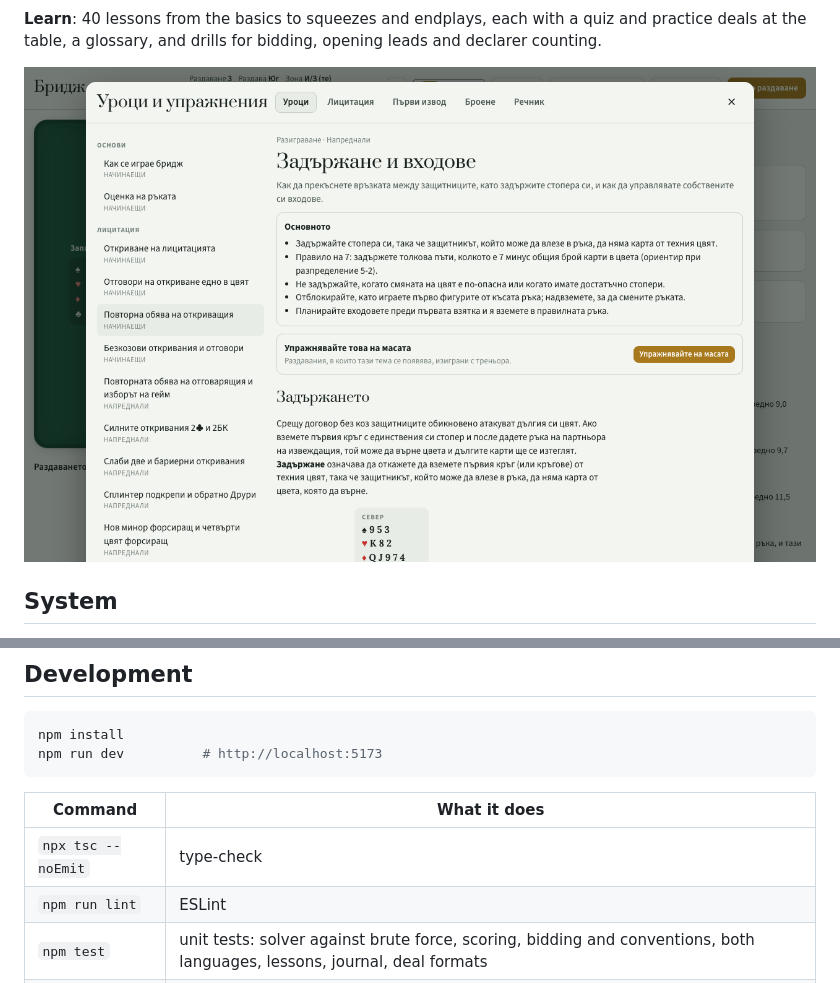
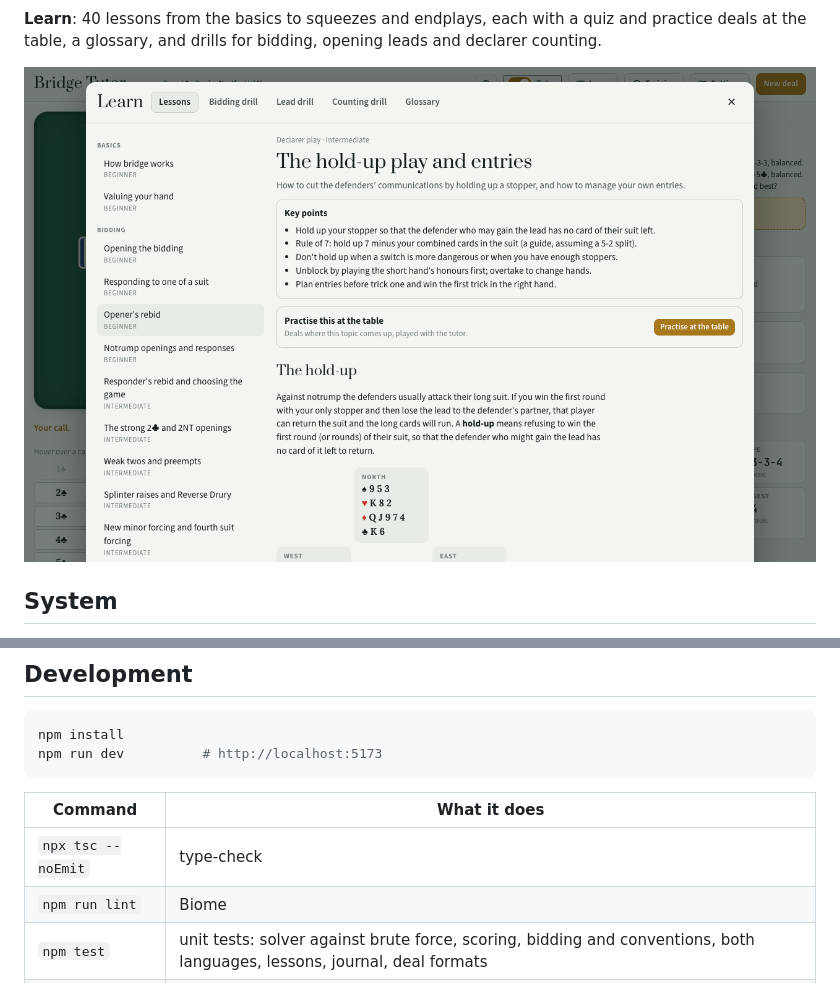
Before and after one commit to otsirh/bridge-tutor, a Markdown page: README.md, 2 parts joined by grey strips. Drawn GitHub-style; pictures changed too: docs/images/lesson-bg.png (deleted), docs/images/lesson.png (added).

```diff
--- a/README.md
+++ b/README.md
@@ -52,7 +52,7 @@ link, a code, PBN or a BBO hand.
 **Learn**: 40 lessons from the basics to squeezes and endplays, each with a quiz and practice deals at
 the table, a glossary, and drills for bidding, opening leads and declarer counting.
 
-![A lesson](docs/images/lesson-bg.png)
+![A lesson](docs/images/lesson.png)
 
 ## System
 
@@ -75,7 +75,7 @@ npm run dev          # http://localhost:5173
 | Command | What it does |
 |---|---|
 | `npx tsc --noEmit` | type-check |
-| `npm run lint` | ESLint |
+| `npm run lint` | Biome |
 | `npm test` | unit tests: solver against brute force, scoring, bidding and conventions, both languages, lessons, journal, deal formats |
 | `npm run build` | a single self-contained `dist/index.html`, plus the icons, manifest and service worker |
 | `npm run test:e2e` | plays the built app in a real browser (Playwright); `PW_CHROMIUM=/path/to/chrome` uses an installed browser |
```
Also changed, not shown: CONTRIBUTING.md (+2 -2 lines), 15 other files.
